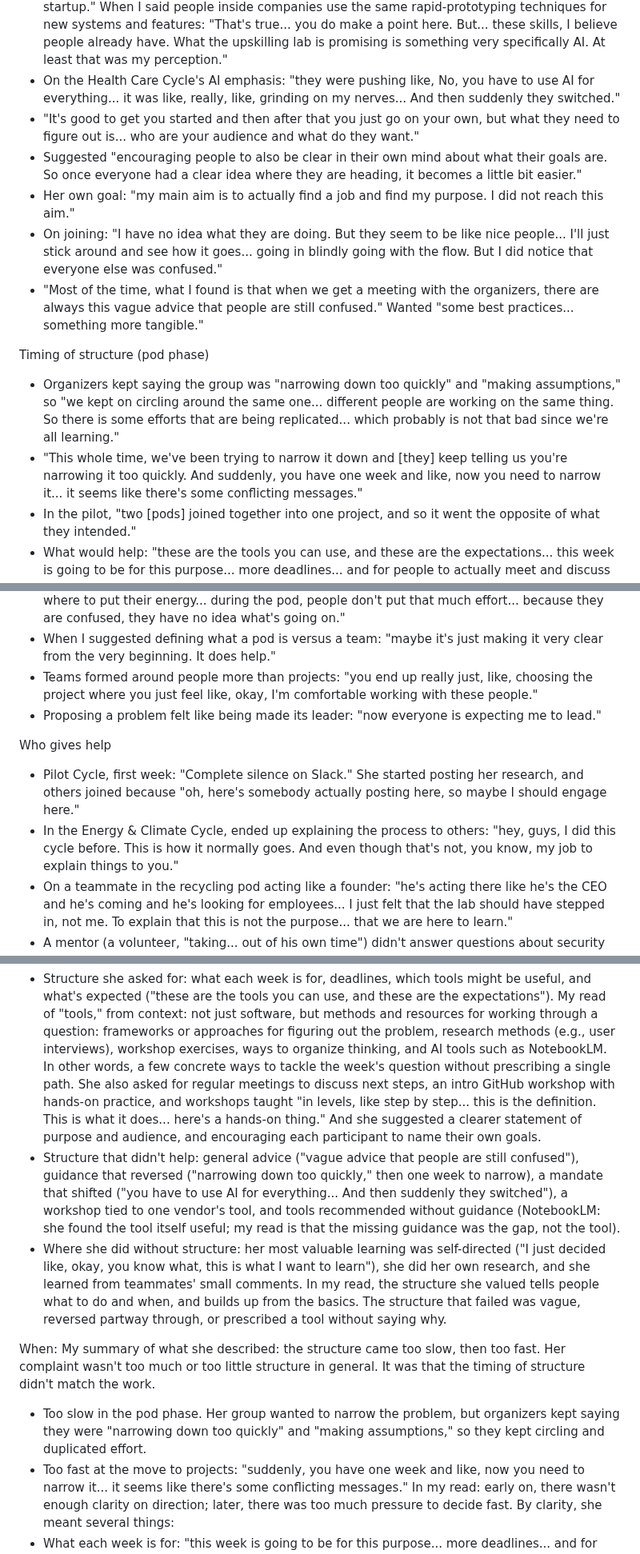
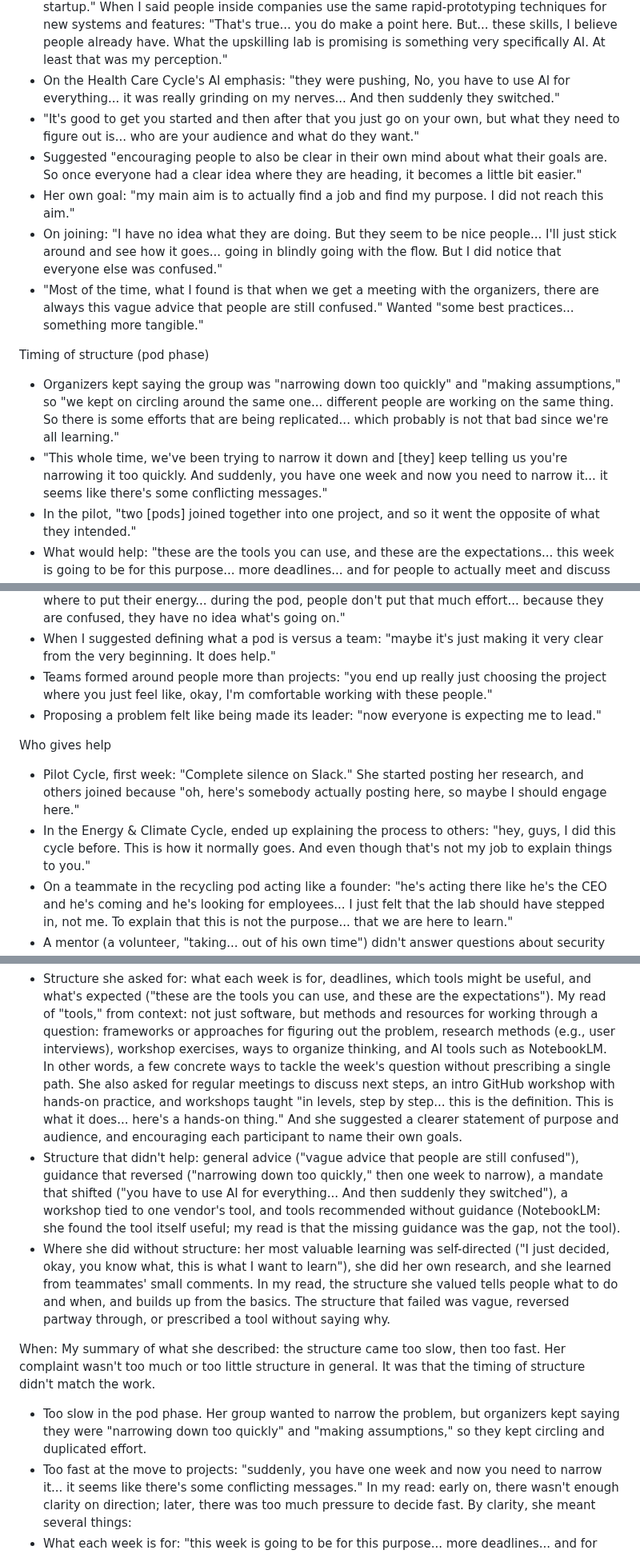
Before and after one commit to wash-TheUpskillingLabs/c04-scaffolding, a Markdown page: research/interview-past-participant-2026-11-07.md, 3 parts joined by grey strips. Shown at 80% size. Rendered like a GitHub page.

```diff
--- a/research/interview-past-participant-2026-11-07.md
+++ b/research/interview-past-participant-2026-11-07.md
@@ -47,8 +49,8 @@ Purpose and expectations
   features: "That's true... you do make a point here. But... these skills,
   I believe people already have. What the upskilling lab is promising is
   something very specifically AI. At least that was my perception."
-- On the Health Care Cycle's AI emphasis: "they were pushing like, No, you
-  have to use AI for everything... it was like, really, like, grinding on
+- On the Health Care Cycle's AI emphasis: "they were pushing, No, you
+  have to use AI for everything... it was really grinding on
   my nerves... And then suddenly they switched."
 - "It's good to get you started and then after that you just go on your
   own, but what they need to figure out is... who are your audience and
@@ -58,7 +60,7 @@ Purpose and expectations
   heading, it becomes a little bit easier."
 - Her own goal: "my main aim is to actually find a job and find my
   purpose. I did not reach this aim."
-- On joining: "I have no idea what they are doing. But they seem to be like
+- On joining: "I have no idea what they are doing. But they seem to be
   nice people... I'll just stick around and see how it goes... going in
   blindly going with the flow. But I did notice that everyone else was
   confused."
@@ -74,7 +76,7 @@ Timing of structure (pod phase)
   all learning."
 - "This whole time, we've been trying to narrow it down and [they] keep
   telling us you're narrowing it too quickly. And suddenly, you have one
-  week and like, now you need to narrow it... it seems like there's some
+  week and now you need to narrow it... it seems like there's some
   conflicting messages."
 - In the pilot, "two [pods] joined together into one project, and so it
   went the opposite of what they intended."
@@ -105,8 +107,8 @@ Pod vs. team
   have no idea what's going on."
 - When I suggested defining what a pod is versus a team: "maybe it's just
   making it very clear from the very beginning. It does help."
-- Teams formed around people more than projects: "you end up really just,
-  like, choosing the project where you just feel like, okay, I'm
+- Teams formed around people more than projects: "you end up really just
+  choosing the project where you just feel like, okay, I'm
   comfortable working with these people."
 - Proposing a problem felt like being made its leader: "now everyone is
   expecting me to lead."
@@ -117,7 +119,7 @@ Who gives help
   actually posting here, so maybe I should engage here."
 - In the Energy & Climate Cycle, ended up explaining the process to others:
   "hey, guys, I did this cycle before. This is how it normally goes. And
-  even though that's not, you know, my job to explain things to you."
+  even though that's not my job to explain things to you."
 - On a teammate in the recycling pod acting like a founder: "he's acting
   there like he's the CEO and he's coming and he's looking for employees...
   I just felt that the lab should have stepped in, not me. To explain that
@@ -278,7 +280,7 @@ sort into three kinds:
   and AI tools such as NotebookLM. In other words, a few concrete ways to
   tackle the week's question without prescribing a single path. She also
   asked for regular meetings to discuss next steps, an intro GitHub
-  workshop with hands-on practice, and workshops taught "in levels, like
+  workshop with hands-on practice, and workshops taught "in levels,
   step by step... this is the definition. This is what it does... here's a
   hands-on thing." And she suggested a clearer statement of purpose and
   audience, and encouraging each participant to name their own goals.
@@ -290,7 +292,7 @@ sort into three kinds:
   (NotebookLM: she found the tool itself useful; my read is that the
   missing guidance was the gap, not the tool).
 - Where she did without structure: her most valuable learning was
-  self-directed ("I just decided like, okay, you know what, this is what I
+  self-directed ("I just decided, okay, you know what, this is what I
   want to learn"), she did her own research, and she learned from
   teammates' small comments.
 In my read, the structure she valued tells people what to do and when, and
@@ -303,7 +305,7 @@ It was that the timing of structure didn't match the work.
 - Too slow in the pod phase. Her group wanted to narrow the problem, but
   organizers kept saying they were "narrowing down too quickly" and "making
   assumptions," so they kept circling and duplicated effort.
-- Too fast at the move to projects: "suddenly, you have one week and like,
+- Too fast at the move to projects: "suddenly, you have one week and
   now you need to narrow it... it seems like there's some conflicting
   messages."
 In my read: early on, there wasn't enough clarity on direction; later,
```
Also changed, not shown: other parts of research/interview-past-participant-2026-11-07.md (+25 -23 lines).
